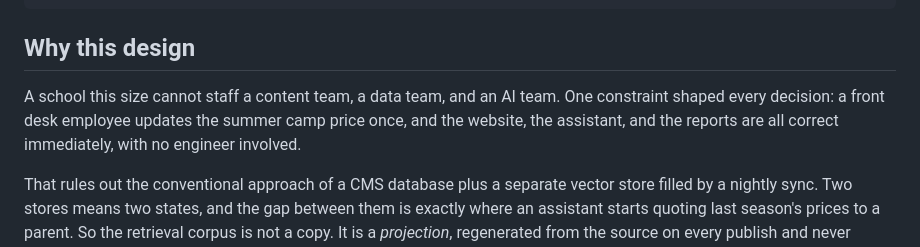
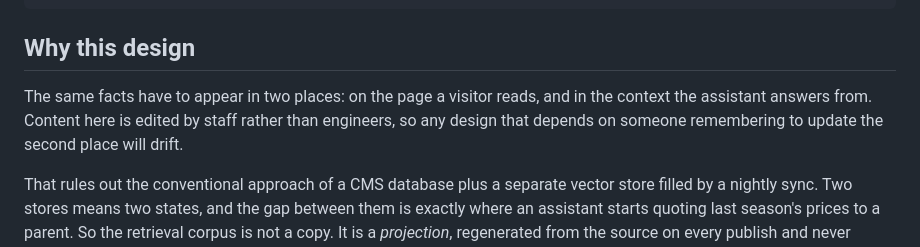
Before and after one commit to shanewin/kaizen-karate, a Markdown page: README.md, the part around the change. Rendered like a GitHub page.

Commit message:
docs: rewrite the design rationale as a statement rather than an argument
The opening of 'Why this design' set up a strawman about the school not
staffing three engineering teams, claimed one constraint shaped every decision,
and reached for a scene involving a front desk employee. It also described the
submissions list as 'reports'. It read as a pitch rather than a description.

It now states the constraint plainly: the same facts have to appear on the page
and in the assistant's context, and the people editing content are not
engineers, so anything relying on a manual second update will drift.

```diff
--- a/README.md
+++ b/README.md
@@ -41,10 +41,10 @@ keep in sync and no ETL step between the CMS and the AI layer.
 
 ## Why this design
 
-A school this size cannot staff a content team, a data team, and an AI team.
-One constraint shaped every decision: a front desk employee updates the summer
-camp price once, and the website, the assistant, and the reports are all correct
-immediately, with no engineer involved.
+The same facts have to appear in two places: on the page a visitor reads, and in
+the context the assistant answers from. Content here is edited by staff rather
+than engineers, so any design that depends on someone remembering to update the
+second place will drift.
 
 That rules out the conventional approach of a CMS database plus a separate
 vector store filled by a nightly sync. Two stores means two states, and the gap
```
